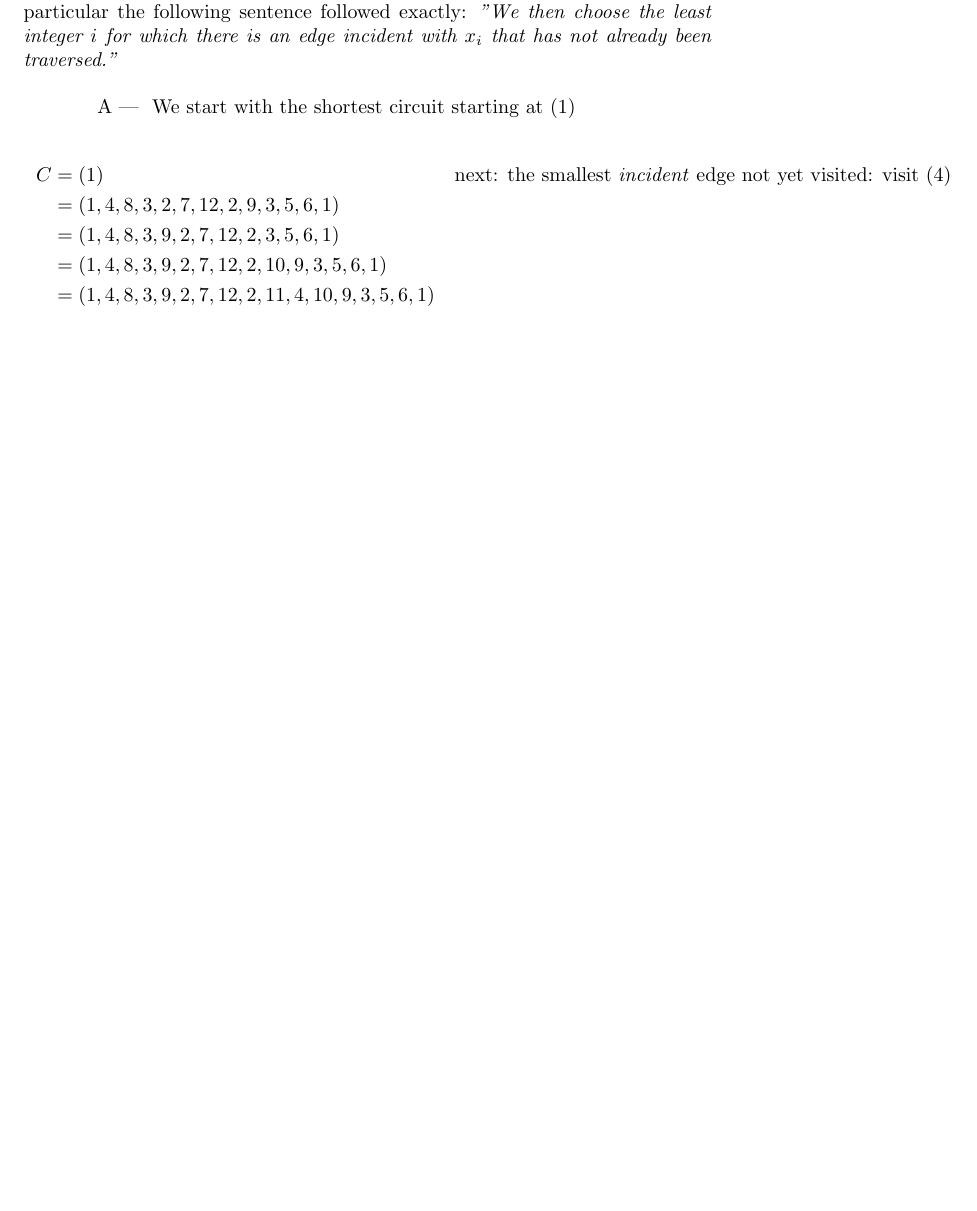
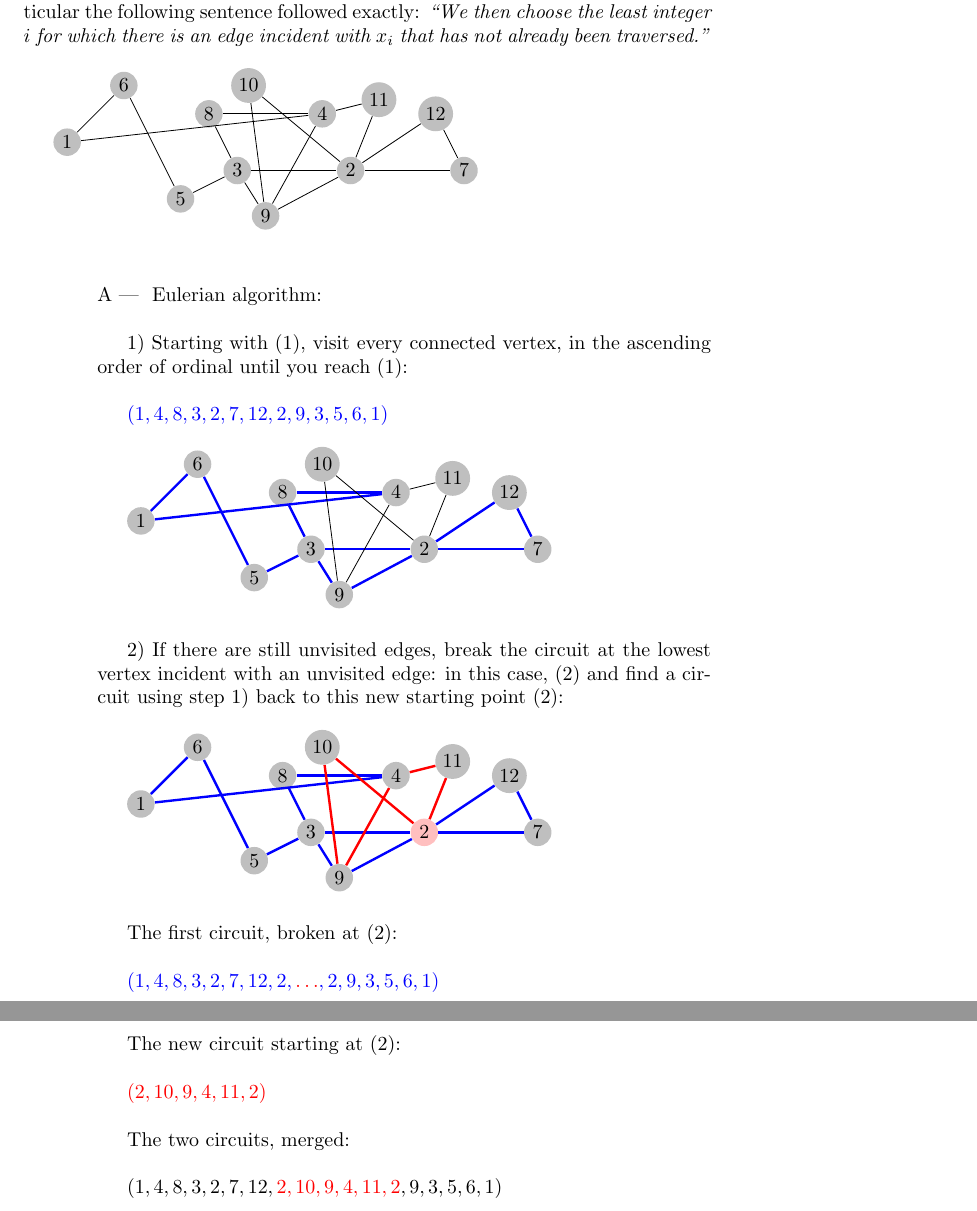
Before and after one commit to wasprobot/DISC-MATH-387, a LaTeX document (shared/reading-02-06-2020-chap-5-graph-theory.tex): part of the page before the commit and two parts of pages 1 and 2 of 2 after it, the two joined at a grey line, cut so that both start at the same text, the shorter picture padded with empty space. Compiled offline with pdfLaTeX.

Commit message:
chap-05-eulerian-graphs (corrected)

```diff
--- a/shared/reading-02-06-2020-chap-5-graph-theory.tex
+++ b/shared/reading-02-06-2020-chap-5-graph-theory.tex
@@ -25,21 +25,135 @@
   Perform the algorithm described in Theorem 5.13 on the graph in
   Exercise 8. Make sure you do not try to be smarter than the algorithm,
   in particular the following sentence followed exactly:
-  \textit{"We then choose the least integer $i$ for which there is an edge
-  incident with $x_i$ that has not already been traversed."}
-    }
+  \textit{``We then choose the least integer $i$ for which there is an edge
+  incident with $x_i$ that has not already been traversed.''}\\
+
+  \begin{tikzpicture}[shorten >=1pt,->]
+    \tikzstyle{vertex}=[circle,fill=black!25,minimum size=12pt,inner sep=2pt]
+    \node[vertex] (G_1) at (0,0) {1};
+    \node[vertex] (G_6) at (1,1) {6};
+    \node[vertex] (G_5) at (2,-1) {5};
+    \node[vertex] (G_3) at (3,-0.5) {3};
+    \node[vertex] (G_8) at (2.5,0.5) {8};
+    \node[vertex] (G_9) at (3.5,-1.3) {9};
+    \node[vertex] (G_10) at (3.2,1) {10};
+    \node[vertex] (G_4) at (4.5,0.5) {4};
+    \node[vertex] (G_11) at (5.5,0.75) {11};
+    \node[vertex] (G_2) at (5,-0.5) {2};
+    \node[vertex] (G_7) at (7,-0.5) {7};
+    \node[vertex] (G_12) at (6.5,0.5) {12};
+    \draw (G_1) -- (G_6) -- cycle;
+    \draw (G_1) -- (G_4) -- cycle;
+    \draw (G_6) -- (G_5) -- cycle;
+    \draw (G_5) -- (G_3) -- cycle;
+    \draw (G_3) -- (G_8) -- cycle;
+    \draw (G_3) -- (G_2) -- cycle;
+    \draw (G_3) -- (G_9) -- cycle;
+    \draw (G_8) -- (G_4) -- cycle;
+    \draw (G_9) -- (G_4) -- cycle;
+    \draw (G_9) -- (G_10) -- cycle;
+    \draw (G_9) -- (G_2) -- cycle;
+    \draw (G_10) -- (G_2) -- cycle;
+    \draw (G_2) -- (G_11) -- cycle;
+    \draw (G_4) -- (G_11) -- cycle;
+    \draw (G_2) -- (G_7) -- cycle;
+    \draw (G_2) -- (G_12) -- cycle;
+    \draw (G_7) -- (G_12) -- cycle;
+  \end{tikzpicture}\\
+  }
 \Ans{
-  We start with the shortest circuit starting at $(1)$\\
-  \begin{align*}
-    C &=(1) && \text{next: the smallest \textit{incident} edge not yet visited: visit $(4)$}\\
-    &=(1,4,8,3,2,7,12,2,9,3,5,6,1) \\
-    &=(1,4,8,3,9,2,7,12,2,3,5,6,1) \\
-    &=(1,4,8,3,9,2,7,12,2,10,9,3,5,6,1) \\
-    &=(1,4,8,3,9,2,7,12,2,11,4,10,9,3,5,6,1) \\
-    &=(1,4,9,2,3,5,6,1) && \\
-    &=(1,4,11,2,7,12,2,3,5,6,1) && \\
-    &=(1,4,11,2,7,12,2,3,5,6,1) && \\
-    ???
-  \end{align*}
+  Eulerian algorithm:\\
+
+  1) Starting with $(1)$, visit every connected vertex,
+  in the ascending order of ordinal until you reach $(1)$: \\
+
+  $\textcolor{blue}{(1,4,8,3,2,7,12,2,9,3,5,6,1)}$\\
+
+  \begin{tikzpicture}[shorten >=1pt,->]
+    \tikzstyle{vertex}=[circle,fill=black!25,minimum size=12pt,inner sep=2pt]
+    \node[vertex] (G_1) at (0,0) {1};
+    \node[vertex] (G_6) at (1,1) {6};
+    \node[vertex] (G_5) at (2,-1) {5};
+    \node[vertex] (G_3) at (3,-0.5) {3};
+    \node[vertex] (G_8) at (2.5,0.5) {8};
+    \node[vertex] (G_9) at (3.5,-1.3) {9};
+    \node[vertex] (G_10) at (3.2,1) {10};
+    \node[vertex] (G_4) at (4.5,0.5) {4};
+    \node[vertex] (G_11) at (5.5,0.75) {11};
+    \node[vertex] (G_2) at (5,-0.5) {2};
+    \node[vertex] (G_7) at (7,-0.5) {7};
+    \node[vertex] (G_12) at (6.5,0.5) {12};
+    \draw [blue, very thick] (G_1) -- (G_6) -- cycle;
+    \draw [blue, very thick] (G_1) -- (G_4) -- cycle;
+    \draw [blue, very thick] (G_6) -- (G_5) -- cycle;
+    \draw [blue, very thick] (G_5) -- (G_3) -- cycle;
+    \draw [blue, very thick] (G_3) -- (G_8) -- cycle;
+    \draw [blue, very thick] (G_3) -- (G_9) -- cycle;
+    \draw [blue, very thick] (G_3) -- (G_2) -- cycle;
+    \draw [blue, very thick] (G_8) -- (G_4) -- cycle;
+    \draw (G_9) -- (G_4) -- cycle;
+    \draw (G_9) -- (G_10) -- cycle;
+    \draw [blue, very thick] (G_9) -- (G_2) -- cycle;
+    \draw (G_10) -- (G_2) -- cycle;
+    \draw (G_2) -- (G_11) -- cycle;
+    \draw (G_4) -- (G_11) -- cycle;
+    \draw [blue, very thick] (G_2) -- (G_7) -- cycle;
+    \draw [blue, very thick] (G_2) -- (G_12) -- cycle;
+    \draw [blue, very thick] (G_7) -- (G_12) -- cycle;
+  \end{tikzpicture}\\
+
+  2) If there are still unvisited edges,
+  break the circuit at the lowest vertex incident with
+  an unvisited edge: in this case, $(2)$
+  and find a circuit using step $1)$
+  back to this new starting point $(2)$: \\
+
+  \begin{tikzpicture}[shorten >=1pt,->]
+    \tikzstyle{vertex}=[circle,fill=black!25,minimum size=12pt,inner sep=2pt]
+    \tikzstyle{redo vertex}=[circle,fill=red!25,minimum size=12pt,inner sep=2pt]
+    \node[vertex] (G_1) at (0,0) {1};
+    \node[vertex] (G_6) at (1,1) {6};
+    \node[vertex] (G_5) at (2,-1) {5};
+    \node[vertex] (G_3) at (3,-0.5) {3};
+    \node[vertex] (G_8) at (2.5,0.5) {8};
+    \node[vertex] (G_9) at (3.5,-1.3) {9};
+    \node[vertex] (G_10) at (3.2,1) {10};
+    \node[vertex] (G_4) at (4.5,0.5) {4};
+    \node[vertex] (G_11) at (5.5,0.75) {11};
+    \node[redo vertex] (G_2) at (5,-0.5) {2};
+    \node[vertex] (G_7) at (7,-0.5) {7};
+    \node[vertex] (G_12) at (6.5,0.5) {12};
+    \draw [blue, very thick] (G_1) -- (G_6) -- cycle;
+    \draw [blue, very thick] (G_1) -- (G_4) -- cycle;
+    \draw [blue, very thick] (G_6) -- (G_5) -- cycle;
+    \draw [blue, very thick] (G_5) -- (G_3) -- cycle;
+    \draw [blue, very thick] (G_3) -- (G_8) -- cycle;
+    \draw [blue, very thick] (G_3) -- (G_9) -- cycle;
+    \draw [blue, very thick] (G_3) -- (G_2) -- cycle;
+    \draw [blue, very thick] (G_8) -- (G_4) -- cycle;
+    \draw [red, very thick] (G_9) -- (G_4) -- cycle;
+    \draw [red, very thick] (G_9) -- (G_10) -- cycle;
+    \draw [blue, very thick] (G_9) -- (G_2) -- cycle;
+    \draw [red, very thick] (G_10) -- (G_2) -- cycle;
+    \draw [red, very thick] (G_2) -- (G_11) -- cycle;
+    \draw [red, very thick] (G_4) -- (G_11) -- cycle;
+    \draw [blue, very thick] (G_2) -- (G_7) -- cycle;
+    \draw [blue, very thick] (G_2) -- (G_12) -- cycle;
+    \draw [blue, very thick] (G_7) -- (G_12) -- cycle;
+  \end{tikzpicture}\\
+
+  The first circuit, broken at $(2)$:\\
+
+  $\textcolor{blue}{(1,4,8,3,2,7,12,2,\textcolor{red}{\dots},2,9,3,5,6,1)}$\\
+
+  The new circuit starting at $(2)$:\\
+
+  $\textcolor{red}{(2,10,9,4,11,2)}$\\
+
+  The two circuits, merged:\\
+
+  $(1,4,8,3,2,7,12,\textcolor{red}{2,10,9,4,11,2},9,3,5,6,1)$\\
+
+  Since there aren't any unvisited edges, we have the \textit{Eulerian Circuit}.
   }
 \end{document}
```
Also changed, not shown: shared/reading-02-06-2020-chap-5-graph-theory.pdf.
